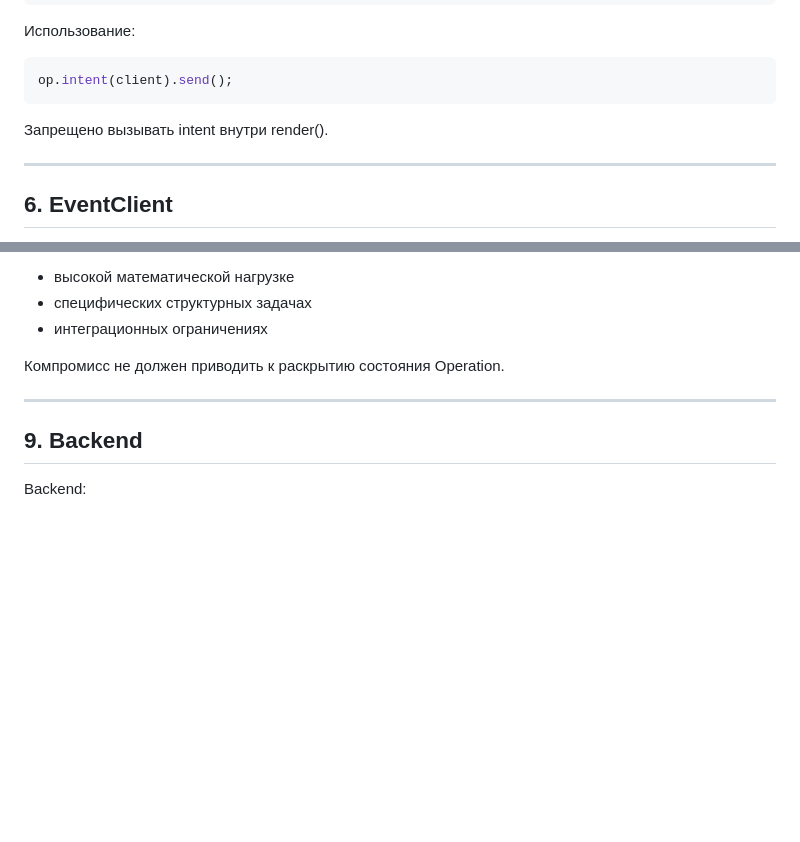
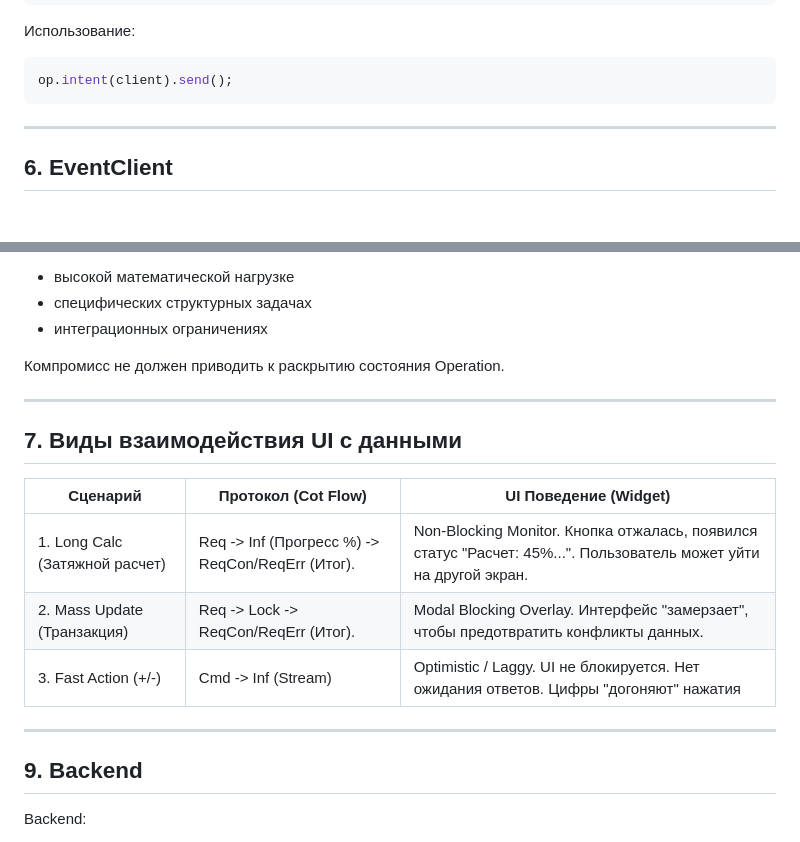
Before and after one commit to a-givertzman/event_client, a Markdown page: README.md, 2 parts joined by grey strips. Drawn GitHub-style; blank space fills up the shorter version.

````diff
--- a/README.md
+++ b/README.md
@@ -108,8 +109,6 @@ extension OperationIntentExt on Operation {
 ```dart
 op.intent(client).send();
 ```
-
-Запрещено вызывать intent внутри render().
 
 ---
 
@@ -153,6 +152,16 @@ DTO как архитектурная сущность отсутствует.
 
 ---
 
+## 7. Виды взаимодействия UI с данными
+
+| Сценарий | Протокол (Cot Flow) | UI Поведение (Widget) |
+| --- | --- | --- |
+| 1. Long Calc (Затяжной расчет) | Req -> Inf (Прогресс %) -> ReqCon/ReqErr (Итог). | Non-Blocking Monitor. Кнопка отжалась, появился статус "Расчет: 45%...". Пользователь может уйти на другой экран. |
+| 2. Mass Update (Транзакция) | Req -> Lock -> ReqCon/ReqErr (Итог). | Modal Blocking Overlay. Интерфейс "замерзает", чтобы предотвратить конфликты данных. |
+| 3. Fast Action (+/-) | Cmd -> Inf (Stream) | Optimistic / Laggy. UI не блокируется. Нет ожидания ответов. Цифры "догоняют" нажатия |
+
+---
+
 ## 9. Backend
 
 Backend:
````
Also changed, not shown: other parts of README.md (+52 -50 lines).
